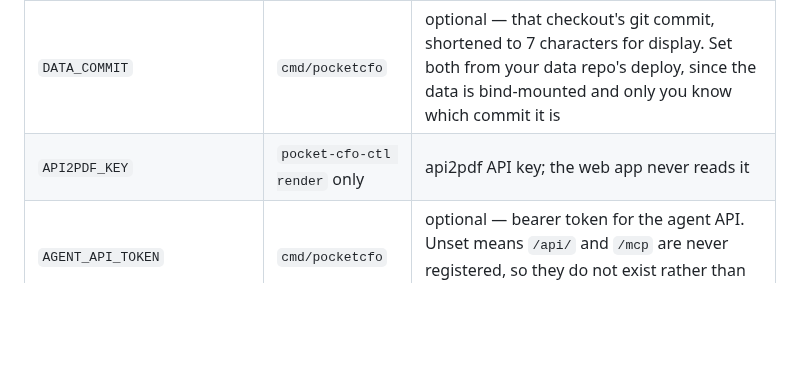
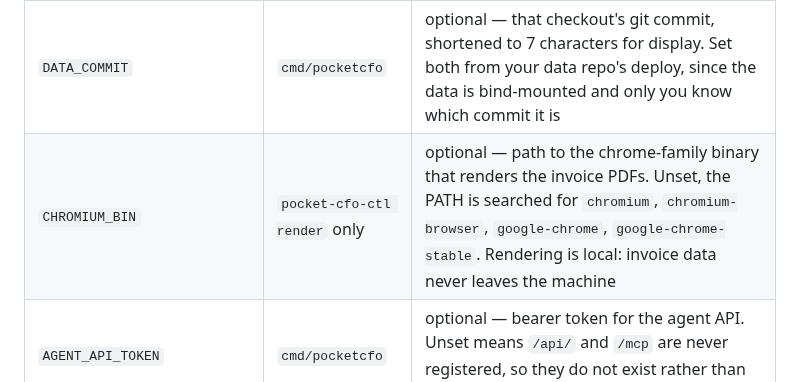
Before and after one commit to titaniumcoder/pocket-cfo, a Markdown page: README.md, the part around the change. Rendered like a GitHub page; blank space fills up the shorter version.

Commit message:
docs: rewrite the rendering docs for the local chromium renderer

```diff
--- a/README.md
+++ b/README.md
@@ -182,7 +182,7 @@ Secrets and deployment-specific paths come from the environment. Copy `.envrc.ex
 | `ENV` | `cmd/pocketcfo` | `prod` enforces login; `development` skips auth, so local dev needs none of the OAuth vars. Those are the only two values — anything else, unset included, refuses to boot rather than guessing |
 | `DATA_UPDATED_AT` | `cmd/pocketcfo` | optional — when the mounted data checkout was last updated, `YYYY-MM-DD`. Shown under the title; unset shows nothing |
 | `DATA_COMMIT` | `cmd/pocketcfo` | optional — that checkout's git commit, shortened to 7 characters for display. Set both from your data repo's deploy, since the data is bind-mounted and only you know which commit it is |
-| `API2PDF_KEY` | `pocket-cfo-ctl render` only | api2pdf API key; the web app never reads it |
+| `CHROMIUM_BIN` | `pocket-cfo-ctl render` only | optional — path to the chrome-family binary that renders the invoice PDFs. Unset, the PATH is searched for `chromium`, `chromium-browser`, `google-chrome`, `google-chrome-stable`. Rendering is local: invoice data never leaves the machine |
 | `AGENT_API_TOKEN` | `cmd/pocketcfo` | optional — bearer token for the agent API. Unset means `/api/` and `/mcp` are never registered, so they do not exist rather than returning 401 |
 | `GITHUB_DATA_TOKEN` | `cmd/pocketcfo` | optional — fine-grained PAT with `contents: read` on the data repo only, for reading the committed months at once |
 | `GITHUB_OAUTH_CLIENT_ID` / `_SECRET` | `cmd/pocketcfo`, prod | the GitHub OAuth App; its callback is `PUBLIC_BASE_URL` + `/auth/callback` |
```
Also changed, not shown: ARCHITECTURE.md (+38 -24 lines).
